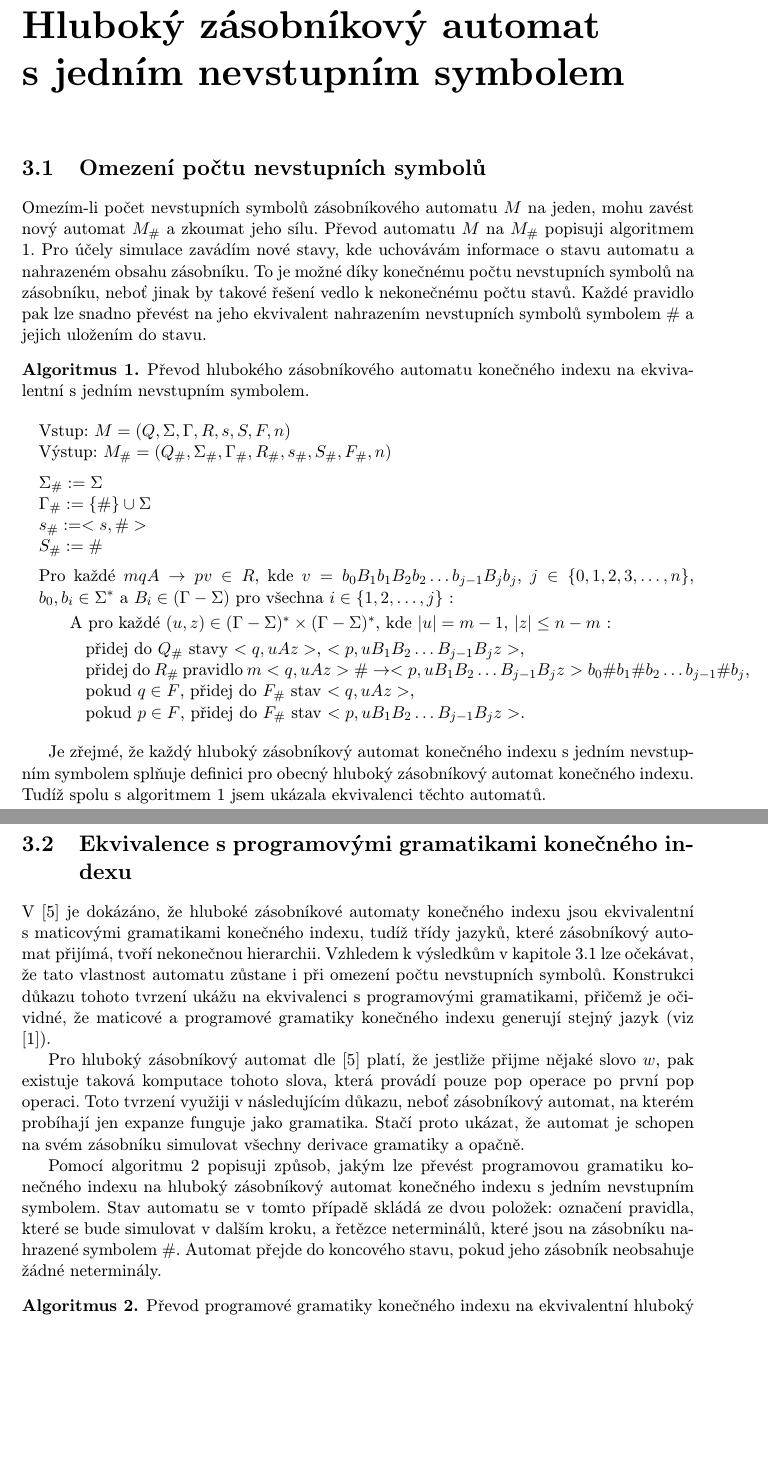
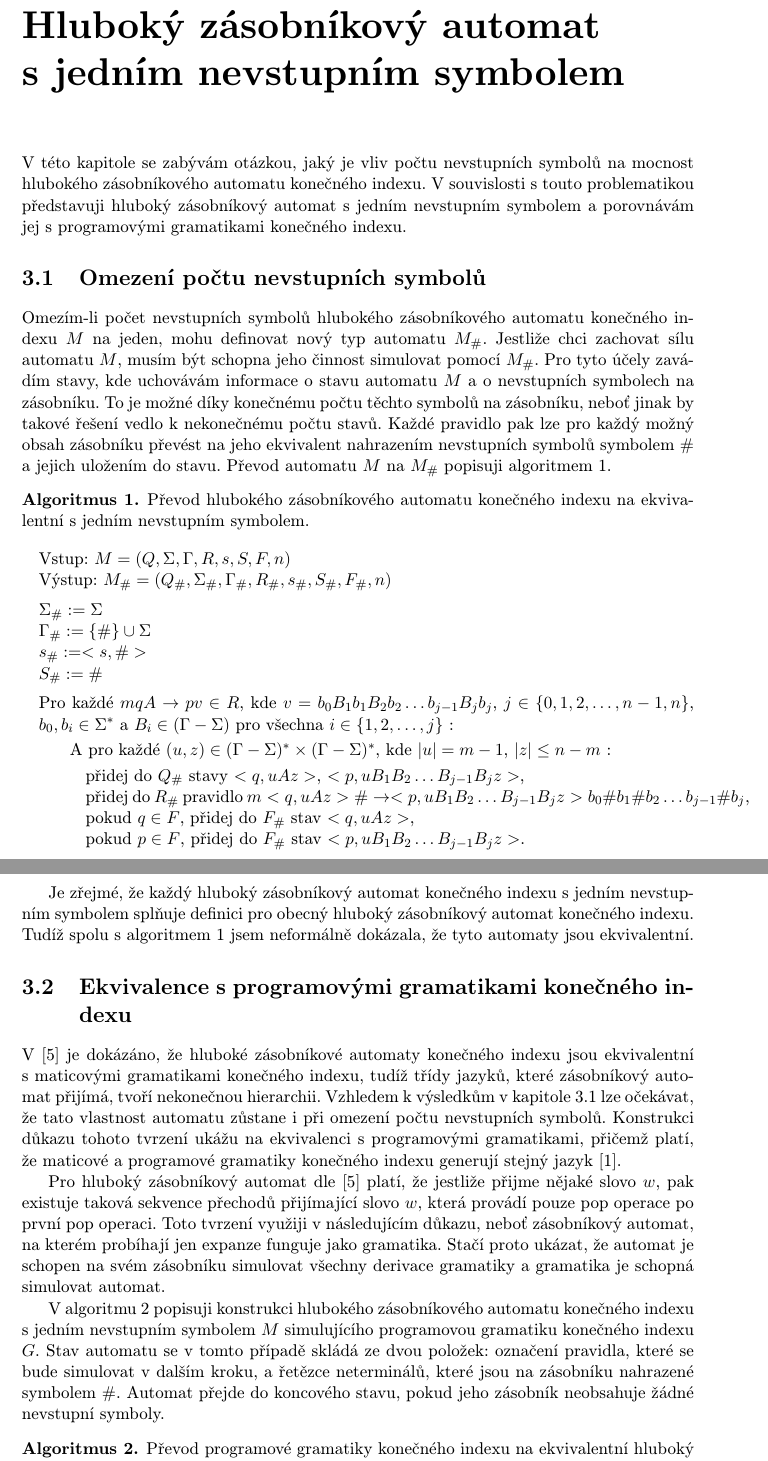
Before and after one commit to poncovka/deep-gpda, a LaTeX thesis (bakalarka/projekt.tex, which reads bakalarka/obsah/pda_fin.tex): two parts of pages 11 and 12 of 23, joined at a grey line, cut so that both start at the same text, the shorter picture padded with empty space. Compiled offline with pdfLaTeX.

Commit message:
Upravena kapitola pda_fin, chybi znazorneni a druha cast dukazu

```diff
--- a/bakalarka/obsah/pda_fin.tex
+++ b/bakalarka/obsah/pda_fin.tex
@@ -1,13 +1,18 @@
+% TODO
+% * obrazek znazornujici cinnost algoritmů
+% * priklad k druhe casti dukazu NEBO
+% * mam rozepsat druhou cast dukazu?
 %%%%%%%%%%%%%%%%%%%%%%%%%%%%%%%%%%%%%%%%%%%%%%%%%%%%%%%%%%%%%%%%%%%%%%%%%%
 \chapter{Hluboký zásobníkový automat s~jedním nevstupním symbolem} \label{kap_deep_pda_fin}
-%TODO Úvod k omezení počtu nevstupních symbolů, zavedení nového typu automatu
 
+
+V této kapitole se zabývám otázkou, jaký je vliv počtu nevstupních symbolů na mocnost hlubokého zásobníkového automatu konečného indexu. V souvislosti s touto problematikou představuji hluboký zásobníkový automat s jedním nevstupním symbolem a porovnávám jej s programovými gramatikami konečného indexu.
 
 %=========================================================================
 \section{Omezení počtu nevstupních symbolů}\label{section_deep_pda_nonterm}
-% TODO Srovnání síly nového automatu s druhým typem - algoritmus
 
-Omezím-li počet nevstupních symbolů zásobníkového automatu $M$ na jeden, mohu zavést nový automat $M_\#$ a zkoumat jeho sílu. Převod automatu $M$ na  $M_\#$ popisuji algoritmem \ref{alg_PDA}. Pro účely simulace zavádím nové stavy, kde uchovávám informace o~stavu automatu a nahrazeném obsahu zásobníku. To je možné díky konečnému počtu nevstupních symbolů na zásobníku, neboť jinak by takové řešení vedlo k~nekonečnému počtu stavů. Každé pravidlo pak lze snadno převést na jeho ekvivalent nahrazením nevstupních symbolů symbolem $\#$ a jejich uložením do stavu.
+
+Omezím-li počet nevstupních symbolů hlubokého zásobníkového automatu konečného indexu $M$ na jeden, mohu definovat nový typ automatu $M_\#$. Jestliže chci zachovat sílu automatu $M$, musím být schopna jeho činnost simulovat pomocí $M_\#$. Pro tyto účely zavádím stavy, kde uchovávám informace o~stavu automatu $M$ a o nevstupních symbolech na zásobníku. To je možné díky konečnému počtu těchto symbolů na zásobníku, neboť jinak by takové řešení vedlo k~nekonečnému počtu stavů. Každé pravidlo pak lze pro každý možný obsah zásobníku převést na jeho ekvivalent nahrazením nevstupních symbolů symbolem $\#$ a jejich uložením do stavu. Převod automatu $M$ na  $M_\#$ popisuji algoritmem \ref{alg_PDA}.
 
 \begin{Alg} \label{alg_PDA}
 Převod hlubokého zásobníkového automatu konečného indexu na ekvivalentní s~jedním nevstupním symbolem.
@@ -21,7 +26,7 @@ Převod hlubokého zásobníkového automatu konečného indexu na ekvivalentní
   \item $s_\# := <s,\#>$
   \item $S_\# := \# $ \medskip
 
-  \item Pro každé $mqA \rightarrow pv \in R$, kde $v = b_0 B_1 b_1 B_2 b_2 \dots b_{j-1} B_{j} b_j$, $j \in \{0,1,2,3,\dots,n\}$, $b_0,b_i \in {\Sigma}^*$ a $B_i \in (\Gamma - \Sigma)$ pro všechna $i \in \{1,2,\dots,j\}$ : \smallskip
+  \item Pro každé $mqA \rightarrow pv \in R$, kde $v = b_0 B_1 b_1 B_2 b_2 \dots b_{j-1} B_{j} b_j$, $j \in \{0,1,2,\dots,n-1,n\}$, $b_0,b_i \in {\Sigma}^*$ a $B_i \in (\Gamma - \Sigma)$ pro všechna $i \in \{1,2,\dots,j\}$ : \smallskip
 
   \subitem A~pro každé $(u,z) \in (\Gamma - \Sigma)^* \times (\Gamma - \Sigma)^*$, kde $|u|=m-1$, $|z|\le n-m$ : \smallskip
 
@@ -33,19 +38,16 @@ Převod hlubokého zásobníkového automatu konečného indexu na ekvivalentní
 \end{list}
 \end{Alg}
 
-Je zřejmé, že každý hluboký zásobníkový automat konečného indexu s~jedním nevstupním symbolem splňuje definici pro obecný hluboký zásobníkový automat konečného indexu. Tudíž spolu s~algoritmem \ref{alg_PDA} jsem ukázala ekvivalenci těchto automatů.
+Je zřejmé, že každý hluboký zásobníkový automat konečného indexu s~jedním nevstupním symbolem splňuje definici pro obecný hluboký zásobníkový automat konečného indexu. Tudíž spolu s~algoritmem \ref{alg_PDA} jsem neformálně dokázala, že tyto automaty jsou ekvivalentní.
 
 %=========================================================================
 \section{Ekvivalence s~programovými gramatikami konečného indexu}
-% TODO Srovnání síly z programovými gramatikami - algoritmus
 
-%TODO příklad převedení
+V~\cite{Meduna:FinitelyDeepPDA} je dokázáno, že hluboké zásobníkové automaty konečného indexu jsou ekvivalentní s~maticovými gramatikami konečného indexu, tudíž třídy jazyků, které zásobníkový automat přijímá, tvoří nekonečnou hierarchii. Vzhledem k~výsledkům v~kapitole \ref{section_deep_pda_nonterm} lze očekávat, že tato vlastnost automatu zůstane i při omezení počtu nevstupních symbolů. Konstrukci důkazu tohoto tvrzení ukážu na ekvivalenci s~programovými gramatikami, přičemž platí, že maticové a programové gramatiky konečného indexu generují stejný jazyk \cite{Dassow:RegulatedRewriting}.
 
-V~\cite{Meduna:FinitelyDeepPDA} je dokázáno, že hluboké zásobníkové automaty konečného indexu jsou ekvivalentní s~maticovými gramatikami konečného indexu, tudíž třídy jazyků, které zásobníkový automat přijímá, tvoří nekonečnou hierarchii. Vzhledem k~výsledkům v~kapitole \ref{section_deep_pda_nonterm} lze očekávat, že tato vlastnost automatu zůstane i při omezení počtu nevstupních symbolů. Konstrukci důkazu tohoto tvrzení ukážu na ekvivalenci s~programovými gramatikami, přičemž je očividné, že maticové a programové gramatiky konečného indexu generují stejný jazyk (viz \cite{Dassow:RegulatedRewriting}).
+Pro hluboký zásobníkový automat dle \cite{Meduna:FinitelyDeepPDA} platí, že jestliže přijme nějaké slovo $w$, pak existuje taková sekvence přechodů přijímající slovo $w$, která provádí pouze pop operace po první pop operaci. Toto tvrzení využiji v~následujícím důkazu, neboť zásobníkový automat, na kterém probíhají jen expanze funguje jako gramatika. Stačí proto ukázat, že automat je schopen na svém zásobníku simulovat všechny derivace gramatiky a gramatika je schopná simulovat automat.
 
-Pro hluboký zásobníkový automat dle \cite{Meduna:FinitelyDeepPDA} platí, že jestliže přijme nějaké slovo $w$, pak existuje taková komputace tohoto slova, která provádí pouze pop operace po první pop operaci. Toto tvrzení využiji v~následujícím důkazu, neboť zásobníkový automat, na kterém probíhají jen expanze funguje jako gramatika. Stačí proto ukázat, že automat je schopen na svém zásobníku simulovat všechny derivace gramatiky a opačně.
-
-Pomocí algoritmu \ref{alg_PG} popisuji způsob, jakým lze převést programovou gramatiku konečného indexu na hluboký zásobníkový automat konečného indexu s~jedním nevstupním symbolem. Stav automatu se v~tomto případě skládá ze dvou položek: označení pravidla, které se bude simulovat v~dalším kroku, a řetězce neterminálů, které jsou na zásobníku nahrazené symbolem $\#$. Automat přejde do koncového stavu, pokud jeho zásobník neobsahuje žádné neterminály.
+V algoritmu \ref{alg_PG} popisuji konstrukci hlubokého zásobníkového automatu konečného indexu s~jedním nevstupním symbolem $M$ simulujícího programovou gramatiku konečného indexu $G$. Stav automatu se v~tomto případě skládá ze dvou položek: označení pravidla, které se bude simulovat v~dalším kroku, a řetězce neterminálů, které jsou na zásobníku nahrazené symbolem $\#$. Automat přejde do koncového stavu, pokud jeho zásobník neobsahuje žádné nevstupní symboly.
  %%%
 
 \begin{Alg} \label{alg_PG}
```
Also changed, not shown: bakalarka/obsah/pda_fin.tex (5 more changed lines).
